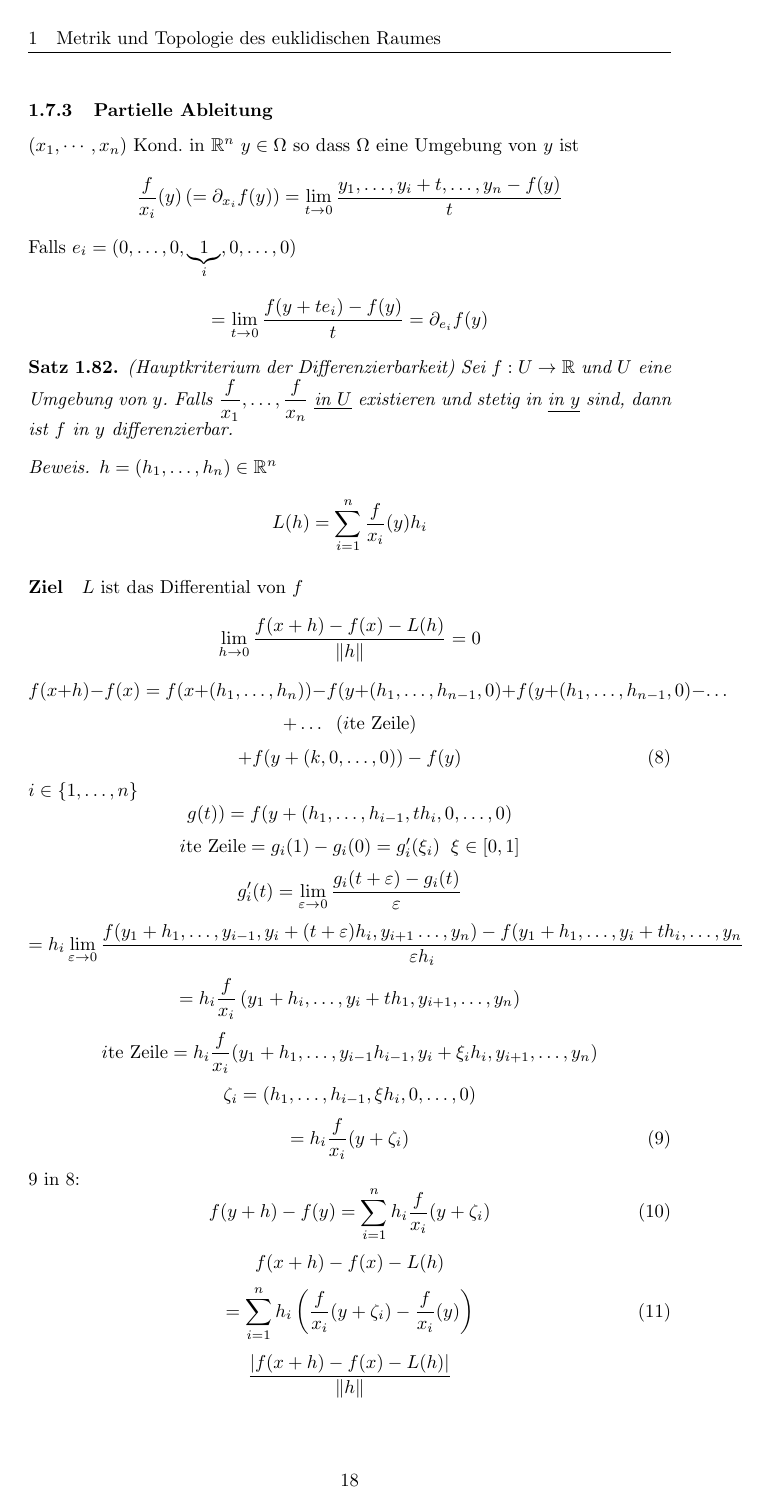
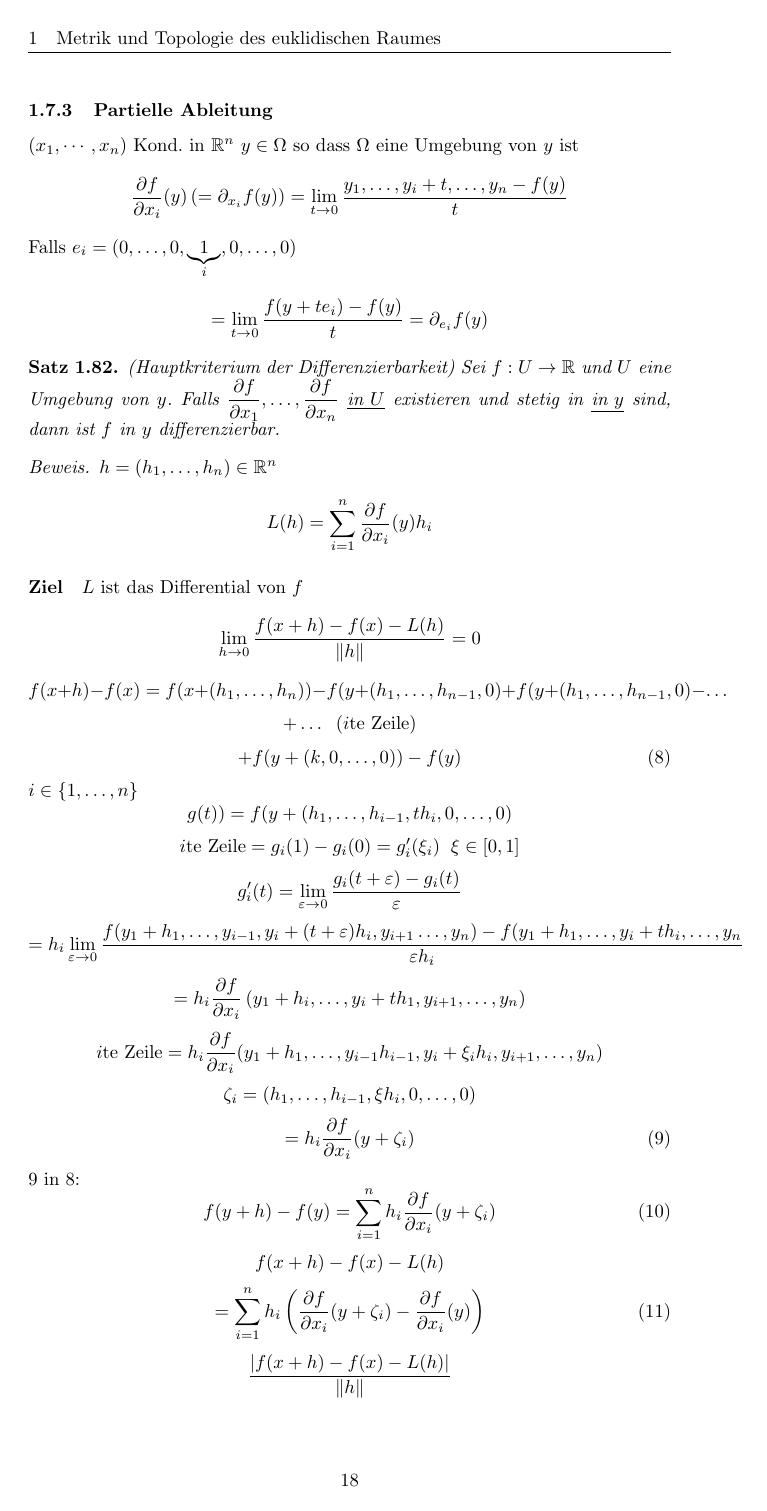
Before and after one commit to reactormonk/analysis, a LaTeX document (analysis2.tex, which reads 11-03-14.tex, 11-03-23.tex, 11-03-30.tex): page 20 of 32. The pictures show the PDF file analysis2.pdf that the author committed with the source.

Commit message:
s/dfrac/Part/g

```diff
--- a/11-03-14.tex
+++ b/11-03-14.tex
@@ -15,15 +15,15 @@ $x\in\Omega$, $h\in\mb{R}^m$, $g(t)=f(x+th)$ (wohldefiniert für $\abs{t}$ klein
 \[\partial_n f(x)=g'(0)=\Limo{t}\frac{f(x+th)-f(x)}{t}\]
 \subsubsection{Partielle Ableitung}
 $(x_1,\cdots,x_n)$ Kond. in $\mb{R}^n$ $y\in \Omega$ so dass $\Omega$ eine Umgebung von $y$ ist
-\[\dfrac{f}{x_i}(y)\left( =\partial_{x_i}f(y) \right)=\Limo{t}\frac{y_1,\dots,y_i+t,\dots,y_n-f(y)}{t}\]
+\[\Part{f}{x_i}(y)\left( =\partial_{x_i}f(y) \right)=\Limo{t}\frac{y_1,\dots,y_i+t,\dots,y_n-f(y)}{t}\]
 Falls $e_i=(0,\dots,0,\underbrace{1}_i,0,\dots,0)$
 \[=\Limo{t}\frac{f(y+te_i)-f(y)}{t}=\partial_{e_i}f(y)\]
 \begin{Sat}
-  (Hauptkriterium der Differenzierbarkeit) Sei $f:U\to \mb{R}$ und $U$ eine Umgebung von $y$. Falls $\dfrac{f}{x_1},\dots,\dfrac{f}{x_n}$ \ul{in $U$} existieren und stetig in \ul{in $y$} sind, dann ist $f$ in $y$ differenzierbar.
+  (Hauptkriterium der Differenzierbarkeit) Sei $f:U\to \mb{R}$ und $U$ eine Umgebung von $y$. Falls $\Part{f}{x_1},\dots,\Part{f}{x_n}$ \ul{in $U$} existieren und stetig in \ul{in $y$} sind, dann ist $f$ in $y$ differenzierbar.
 \end{Sat}
 \begin{Bew}
   $h=(h_1,\dots,h_n)\in\mb{R}^n$
-  \[L(h)=\sum^n_{i=1}\dfrac{f}{x_i}(y)h_i\]
+  \[L(h)=\sum^n_{i=1}\Part{f}{x_i}(y)h_i\]
   \paragraph{Ziel} $L$ ist das Differential von $f$
   \[\Limo{h}\frac{f(x+h)-f(x)-L(h)}{\Norm{h}}=0\]
   \[f(x+h)-f(x)=f(x+(h_1,\dots,h_n))-f(y+(h_1,\dots,h_{n-1},0)+f(y+(h_1,\dots,h_{n-1}, 0)-\dots\]
@@ -37,38 +37,38 @@ Falls $e_i=(0,\dots,0,\underbrace{1}_i,0,\dots,0)$
   \[\text{$i$te Zeile}=g_i(1)-g_i(0)=g_i'(\xi_i)\s\xi\in \left[ 0,1 \right]\]
   \[g_i'(t)=\Limo{\varepsilon}\frac{g_i(t+\varepsilon)-g_i(t)}{\varepsilon}\]
   \[=h_i\Limo{\varepsilon}\frac{f(y_1+h_1,\dots,y_{i-1},y_i+(t+\varepsilon)h_i,y_{i+1}\dots,y_n)-f(y_1+h_1,\dots,y_i+th_i,\dots,y_n}{\varepsilon h_i}\]
-  \[=h_i\dfrac{f}{x_i}\left( y_1+h_i,\dots,y_i+th_1,y_{i+1},\dots,y_n \right)\]
-  \[\text{$i$te Zeile}=h_i\dfrac{f}{x_i}(y_1+h_1,\dots,y_{i-1}h_{i-1},y_i+\xi_ih_i,y_{i+1},\dots,y_n)\]
+  \[=h_i\Part{f}{x_i}\left( y_1+h_i,\dots,y_i+th_1,y_{i+1},\dots,y_n \right)\]
+  \[\text{$i$te Zeile}=h_i\Part{f}{x_i}(y_1+h_1,\dots,y_{i-1}h_{i-1},y_i+\xi_ih_i,y_{i+1},\dots,y_n)\]
   \[\zeta_i=\left( h_1,\dots,h_{i-1},\xi h_i,0,\dots,0 \right)\]
   \begin{equation}
     \label{e:1103144}
-    =h_i\dfrac{f}{x_i}(y+\zeta_i)
+    =h_i\Part{f}{x_i}(y+\zeta_i)
   \end{equation}
   \ref{e:1103144} in \ref{e:1103143}:
   \begin{equation}
     \label{e:1103145}
-    f(y+h)-f(y)=\sum_{i=1}^nh_i\dfrac{f}{x_i}(y+\zeta_i)
+    f(y+h)-f(y)=\sum_{i=1}^nh_i\Part{f}{x_i}(y+\zeta_i)
   \end{equation}
   \[f(x+h)-f(x)-L(h)\]
   \begin{equation}
     \label{e:1103146}
-    =\sum_{i=1}^nh_i\left( \dfrac{f}{x_i}(y+\zeta_i)-\dfrac{f}{x_i}(y) \right)
+    =\sum_{i=1}^nh_i\left( \Part{f}{x_i}(y+\zeta_i)-\Part{f}{x_i}(y) \right)
   \end{equation}
   \[\frac{\abs{f(x+h)-f(x)-L(h)}}{\Norm{h}}\]
   \begin{equation}
     \label{e:1103147}
-    \stackrel{\ref{e:1103146}}{\leq}\sum_{i=1}^n\frac{\abs{h_i}\abs{\dfrac{f}{x_i}(y+\zeta_i)-\dfrac{f}{x_i}(y)}}{\Norm{h}}
+    \stackrel{\ref{e:1103146}}{\leq}\sum_{i=1}^n\frac{\abs{h_i}\abs{\Part{f}{x_i}(y+\zeta_i)-\Part{f}{x_i}(y)}}{\Norm{h}}
   \end{equation}
-  Wenn $\Norm{h}\to 0$, $\Norm{\zeta}\to 0$. Die Stetigkeit von $\dfrac{f}{x_i}$ in $y$ impliziert
-  \[\dfrac{f}{x_i}(y+\zeta_i)\to\dfrac{f}{x_i}\]
+  Wenn $\Norm{h}\to 0$, $\Norm{\zeta}\to 0$. Die Stetigkeit von $\Part{f}{x_i}$ in $y$ impliziert
+  \[\Part{f}{x_i}(y+\zeta_i)\to\Part{f}{x_i}\]
   Die rechte Seite von \ref{e:1103147} $\to 0$ wenn $h\to 0$ $\implies$ \ref{e:1103142}.
 \end{Bew}
 \begin{Def}
   Der Gradient an der Stelle $x_0$ist der Vektor
-  \[\left( \dfrac{f}{x_1}(x_0),\dots,\dfrac{f}{x_i}(x_0) \right)=\nabla f(x_0)\]
+  \[\left( \Part{f}{x_1}(x_0),\dots,\Part{f}{x_i}(x_0) \right)=\nabla f(x_0)\]
 \end{Def}
 \begin{Bem}
-  \[df|_{x_0}(h)\left( \partial_nf(x_0) \right)=\sum_{i=1}^nh_i\dfrac{f}{x_i}(x_0)\]
+  \[df|_{x_0}(h)\left( \partial_nf(x_0) \right)=\sum_{i=1}^nh_i\Part{f}{x_i}(x_0)\]
   \[\left(\seq{\nabla f(x_0), h}\right)=\nabla f(x_0)h\]
   \[\abs{\partial_nf(x_0)}\stackrel{\text{Cauchy-Schwartz}}{\leq}\Norm{\nabla f(x_0)}\Norm{h}\]
   Falls $\Norm{h}=1$, dann
--- a/11-03-23.tex
+++ b/11-03-23.tex
@@ -2,31 +2,31 @@
 Sei
 \[f:\Omega_{\subset\mb{R}}\to\mb{R}\]
 Die partiellen Ableitungen von $f$:
-\[\dfrac{f}{x_i}(x)=\Limo{\varepsilon}\frac{f(x+\varepsilon e_i)-f(x)}{\varepsilon}\]
+\[\Part{f}{x_i}(x)=\Limo{\varepsilon}\frac{f(x+\varepsilon e_i)-f(x)}{\varepsilon}\]
 \[e_i=(0,\cdots,i,\cdots,0)\]
-\[\dfrac{f}{x_i}:\Omega\to\mb{R}\]
-\[\dfrac{\left( \dfrac{f}{x_i} \right)}{x_j}(x)\left(=\frac{\partial^2f}{\partial x_j\partial x_i} \right)(x))\]
-\[=\lim_{\varepsilon\downarrow 0}\frac{\dfrac{f}{x_i}(x+\varepsilon e_j)-\dfrac{f}{x_i}(x)}{\varepsilon}\]
+\[\Part{f}{x_i}:\Omega\to\mb{R}\]
+\[\Part{\left( \Part{f}{x_i} \right)}{x_j}(x)\left(=\frac{\partial^2f}{\partial x_j\partial x_i} \right)(x))\]
+\[=\lim_{\varepsilon\downarrow 0}\frac{\Part{f}{x_i}(x+\varepsilon e_j)-\Part{f}{x_i}(x)}{\varepsilon}\]
 \[\frac{\partial^3f}{\partial x_k\partial x_j \partial x_i}(x)\]
 \[=\lim_{\varepsilon\downarrow 0}\frac{\frac{\partial^2f}{\partial x_i}(x+\varepsilon e_j)-\frac{\partial ^2f}{\partial x_j \partial x_i}(x)}{\varepsilon}\]
 \[\left( \frac{\partial f}{\partial x_i \partial x_i} \right)=\frac{\partial^2 f}{\partial x_i^2}\]
 \[\frac{\partial^3 f}{\partial x_i \partial x_i \partial x_i}=\frac{\partial^3 f}{\partial x_i^3}\]
 \begin{Sat}
-  (von Schwarz) Sei $f:\Omega\to\mb{R}$ eine Funktion die in einer Umgebung von $p\in\Omega$ die partielle Ableitungen $\dfrac{f}{x_i}$, $\dfrac{f}{x_j}$ und $\frac{\partial^2}{\partial x_i \partial x_j}$ besitzt. Falls $\frac{\partial^2 f}{\partial x_i \partial x_j}$ stetig in $p$ ist, dann existiert $\frac{\partial^2 f}{\partial x_j\partial x_i}(p)$ und
+  (von Schwarz) Sei $f:\Omega\to\mb{R}$ eine Funktion die in einer Umgebung von $p\in\Omega$ die partielle Ableitungen $\Part{f}{x_i}$, $\Part{f}{x_j}$ und $\frac{\partial^2}{\partial x_i \partial x_j}$ besitzt. Falls $\frac{\partial^2 f}{\partial x_i \partial x_j}$ stetig in $p$ ist, dann existiert $\frac{\partial^2 f}{\partial x_j\partial x_i}(p)$ und
   \[\frac{\partial^2 f}{\partial x_i\partial x_j}(p)=\frac{\partial^2 f}{\partial x_j\partial x_i}(p)\]
 \end{Sat}
 \begin{Bsp}
   \[f(x_1,x_2)=\sum_{i=1}^{N_1}\sum_{j=1}^{N_2}a_{ij}x_1^ix_2^j\]
-  \[\dfrac{f}{x_1}=\sum_{i=1}^{N_1}\sum_{j=1}^{N_2}ia_{ij}x_1^{i-1}x_2^j\]
+  \[\Part{f}{x_1}=\sum_{i=1}^{N_1}\sum_{j=1}^{N_2}ia_{ij}x_1^{i-1}x_2^j\]
   \[\frac{\partial^2 f}{\partial x_2\partial x_1}=\sum_{i=1}^{N_1}\sum_{j=1}^{N_2}ija_{ij}x_1^{i-1}x_2^{j-1}\]
-  \[\dfrac{f}{x_2}=\sum_{i=1}^{N_1}\sum_{j=1}^{N_2}ja_{ij}x_1^ix_2^{j-1}\]
+  \[\Part{f}{x_2}=\sum_{i=1}^{N_1}\sum_{j=1}^{N_2}ja_{ij}x_1^ix_2^{j-1}\]
   \[\frac{\partial^2 f}{\partial x_1\partial x_2}=\sum_{i=1}^{N_1}\sum_{j=1}^{N_2}ija_{ij}x_1^{i-1}x_2^{j-1}\]
 \end{Bsp}
 \begin{Bsp}
   Sei $V:\mb{R}\to\mb{R}$.
   \[v:\mb{R}^2\to\mb{R}\]
   \[v(x_1,x_2)=V(x_2)\]
-  \[\dfrac{f}{x_1}=0\]
+  \[\Part{f}{x_1}=0\]
   \[\frac{\partial^2f}{\partial x_2\partial x_+}=0\]
 \end{Bsp}
 \begin{Bew}
@@ -36,11 +36,11 @@ Die partiellen Ableitungen von $f$:
   \[p=(p_1,\cdots,p_i,\cdots,p_j,\cdots,p_n)\]
   \[g:U_{\subset\mb{R}}\to\mb{R}\]
   \[g(y,z)=g(p_1,\cdots,p_{i-1},y,p_{i+1},\cdots,p_{j-1},z,p_{j+1},\cdots,p_n\]
-  \[\dfrac{f}{x_i}(p)=\dfrac{g}{y}(p_i,p_j)\]
-  \[\dfrac{f}{x_j}(p)=\dfrac{g}{y}(p_i,p_j)\]
+  \[\Part{f}{x_i}(p)=\Part{g}{y}(p_i,p_j)\]
+  \[\Part{f}{x_j}(p)=\Part{g}{y}(p_i,p_j)\]
   \[\frac{\partial f}{\partial x_j\partial x_i}=\frac{\partial^2 g}{\partial z\partial y}(p_i,p_j)\]
-  \[\frac{\partial f}{\partial x_i\partial x_j}(p)=\lim_{\varepsilon\downarrow 0}\frac{\dfrac{f}{x_j}(p_1,\ldots,p_i+\varepsilon,\ldots,p_j,\ldots,p_n)-\dfrac{f}{x_j}(p)}{\varepsilon}\]
-  \[\dfrac{g}{z}(p)=\lim_{\varepsilon\downarrow 0}\frac{\dfrac{f}{x_j}(p_i+\varepsilon p_j)-\dfrac{g}{z}(p)}{\varepsilon}\]
+  \[\frac{\partial f}{\partial x_i\partial x_j}(p)=\lim_{\varepsilon\downarrow 0}\frac{\Part{f}{x_j}(p_1,\ldots,p_i+\varepsilon,\ldots,p_j,\ldots,p_n)-\Part{f}{x_j}(p)}{\varepsilon}\]
+  \[\Part{g}{z}(p)=\lim_{\varepsilon\downarrow 0}\frac{\Part{f}{x_j}(p_i+\varepsilon p_j)-\Part{g}{z}(p)}{\varepsilon}\]
   \[=\frac{\partial g}{\partial y \partial z}(p_i,p_j)\]
   Falls
   \[\frac{\partial g}{\partial y \partial z}(p_i,p_j)\]
@@ -50,16 +50,16 @@ Die partiellen Ableitungen von $f$:
   \paragraph{Deswegen}
   Nun,
   \[f:\Omega_{\subset\mb{R}^2}\to\mb{R}\]
-  $\dfrac{f}{x_1}$, $\dfrac{f}{x_2}$ und $\frac{\partial^2 f}{\partial x_2\partial x_1}$ existieren in einer Umgebunv von $p=(a,b)$, dann ist $\frac{\partial^2 f}{\partial x_2\partial x_1}$ stetig auf $p$. Zu beweisen: $\frac{\partial^2 f}{\partial x_2\partial x_1}(p)$ existiert und
+  $\Part{f}{x_1}$, $\Part{f}{x_2}$ und $\frac{\partial^2 f}{\partial x_2\partial x_1}$ existieren in einer Umgebunv von $p=(a,b)$, dann ist $\frac{\partial^2 f}{\partial x_2\partial x_1}$ stetig auf $p$. Zu beweisen: $\frac{\partial^2 f}{\partial x_2\partial x_1}(p)$ existiert und
   \[\frac{\partial^2 f}{\partial x_2\partial x_1}(p)=\frac{\partial^2 f}{\partial x_2\partial x_1}(p)\]
   $p=(a,b)$, $h,k\in\mb{R}\setminus\left\{ 0 \right\}$, $Q=$ Rechteck mit Ecken $(a,b)$, $(a+h, b)$, $(a, b+k)$, $(a+h, b+k$.
   \[D_Qf=f(a+h,b+k)-f(a+h, b)-f(a,b+k)+f(a,b)\]
   \[\Limo{k} \Limo{h}\frac{D_Qf}{hk}\]
   \[=\Limo{k} \Limo{h}\frac{f(a+h,b+k)-f(a,b+k)}{hk}-\frac{f(a+h,b)-f(a,b)}{hk}\]
-  \[=\Limo{k}\frac{\dfrac{f}{x_1}(a,b+k)-\dfrac{f}{x_1}(a,b)}{k}\]
+  \[=\Limo{k}\frac{\Part{f}{x_1}(a,b+k)-\Part{f}{x_1}(a,b)}{k}\]
   \[=\frac{\partial^2f}{\partial x_2\partial x_1}(a,b)\]
   \[\Limo{h}\left( \Limo{k}\frac{D_Qf}{hk} \right)\]
-  \[=\Limo{h}\frac{\dfrac{f}{x_2}(a+h,b)-\dfrac{f}{x_2}(a,b)}{h}=?\]
+  \[=\Limo{h}\frac{\Part{f}{x_2}(a+h,b)-\Part{f}{x_2}(a,b)}{h}=?\]
   wenn der Limes existiert
   \[=\frac{\partial^2f}{\partial x_1\partial x_2}(a,b)\]
   \paragraph{Ziel}
@@ -99,8 +99,8 @@ Die partiellen Ableitungen von $f$:
   \[\left( =\Limo{k}\Limo{h}\frac{D_Qf}{hk} \right)\]
   \[\Limo{h}\Limo{k}\frac{1}{hk}\left\{ f(a+h,b+k)-f(a+h,b)-f(a,b+h)+f(a,b) \right\}\]
   \[=\Limo{h}\\frac{1}{h}\left\{ \Limo{k} \frac{f(a+h,b+k)-f(a+h,b)}{k}-\frac{f(a,b+h)+f(a,b)}{k} \right\}\]
-  \[\Limo{h}\frac{1}{h}\left\{ \dfrac{f}{x_2}(a+h,b)-\dfrac{f}{x_2}(a,b) \right\}\]
-  \[=\dfrac{}{x_1}\left( \dfrac{f}{x_2} \right)(a,b)\]
+  \[\Limo{h}\frac{1}{h}\left\{ \Part{f}{x_2}(a+h,b)-\Part{f}{x_2}(a,b) \right\}\]
+  \[=\Part{}{x_1}\left( \Part{f}{x_2} \right)(a,b)\]
   \begin{equation}
     \label{e:110323b}
     =\frac{\partial^2f}{\partial x_1\partial x_2}(a,b)
--- a/11-03-30.tex
+++ b/11-03-30.tex
@@ -145,5 +145,5 @@ $f:U\times [a,b]\to\mb{R}$, $U\subset\mb{R}^n$ offen. Sei $t\to f(x,t)$ stetig.
     \item $(x,t)\mapsto \partial_if(x,t)$ ist stetig auf $U\times [a,b]$
   \end{enumerate}
   $\implies$ $F$ ist nach $x_i$ stetig partiell differenzierbar, und es gilt:
-  \[\dfrac{F}{x_i}(x)=\int_a^b\dfrac{f}{x_i}(x,t)\md t\]
+  \[\Part{F}{x_i}(x)=\int_a^b\Part{f}{x_i}(x,t)\md t\]
 \end{Sat}
```
Also changed, not shown: 11-03-28.tex (+1 -1 lines), analysis2.pdf, 11-03-23.tex (6 more changed lines).
